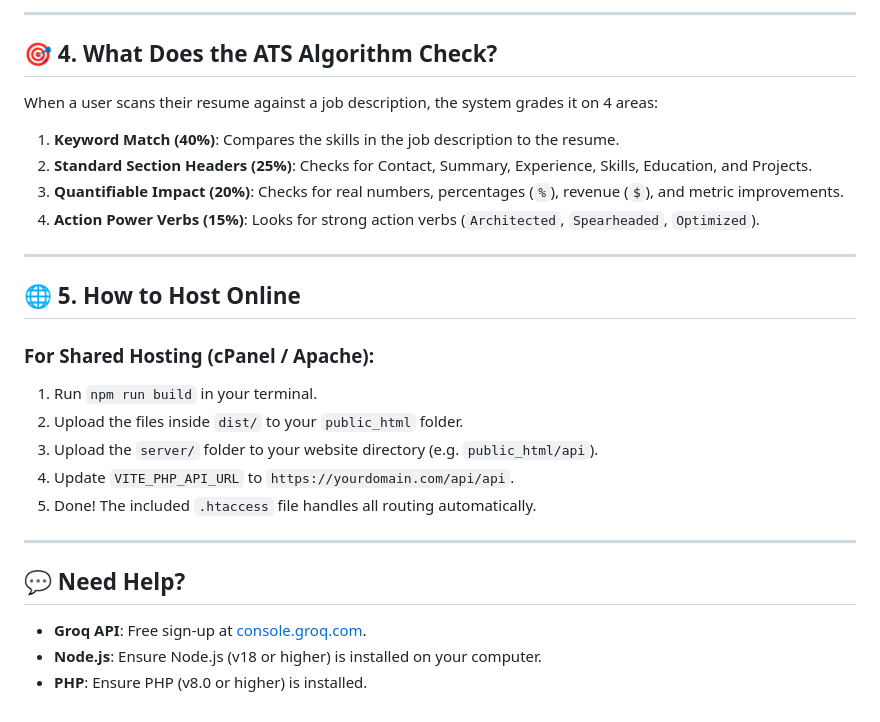
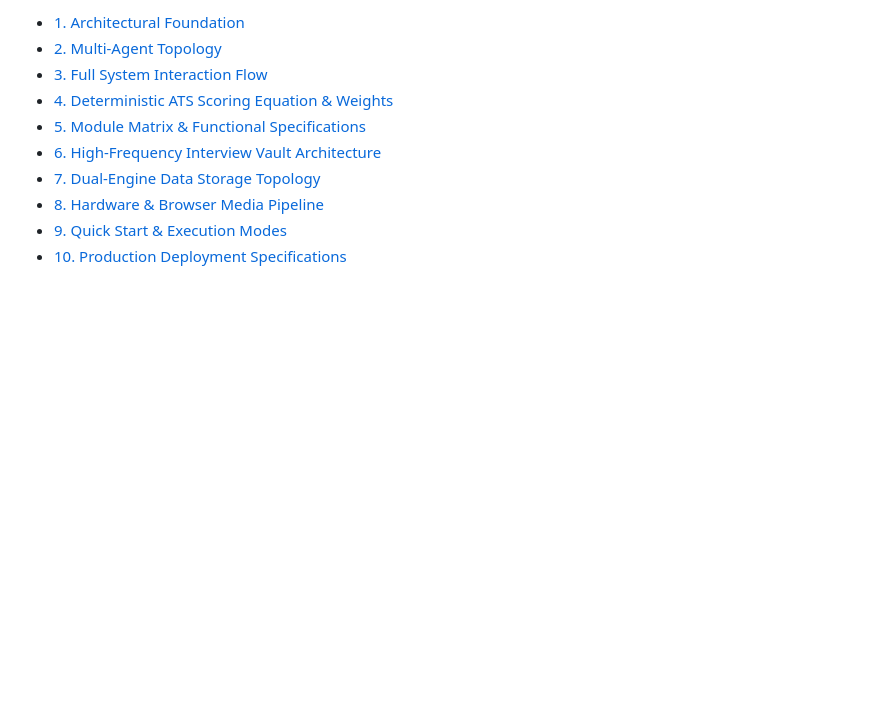
Before and after one commit to yashkoparde/Awaken.ai, a Markdown page: README.md, the part around one of its changes. Drawn GitHub-style; blank space fills up the shorter version.

Commit message:
docs: introduce high-resolution vector hero banner and system index

```diff
--- a/README.md
+++ b/README.md
@@ -93,27 +40,10 @@ Awaken.ai/
----
-
-## 🎯 4. What Does the ATS Algorithm Check?
-
-When a user scans their resume against a job description, the system grades it on 4 areas:
-1. **Keyword Match (40%)**: Compares the skills in the job description to the resume.
-2. **Standard Section Headers (25%)**: Checks for Contact, Summary, Experience, Skills, Education, and Projects.
-3. **Quantifiable Impact (20%)**: Checks for real numbers, percentages (`%`), revenue (`$`), and metric improvements.
-4. **Action Power Verbs (15%)**: Looks for strong action verbs (`Architected`, `Spearheaded`, `Optimized`).
-
----
-
-## 🌐 5. How to Host Online
-
-### For Shared Hosting (cPanel / Apache):
-1. Run `npm run build` in your terminal.
-2. Upload the files inside `dist/` to your `public_html` folder.
-3. Upload the `server/` folder to your website directory (e.g. `public_html/api`).
-4. Update `VITE_PHP_API_URL` to `https://yourdomain.com/api/api`.
-5. Done! The included `.htaccess` file handles all routing automatically.
-
----
-
-## 💬 Need Help?
-- **Groq API**: Free sign-up at [console.groq.com](https://console.groq.com).
-- **Node.js**: Ensure Node.js (v18 or higher) is installed on your computer.
-- **PHP**: Ensure PHP (v8.0 or higher) is installed.
+- [1. Architectural Foundation](#1-architectural-foundation)
+- [2. Multi-Agent Topology](#2-multi-agent-topology)
+- [3. Full System Interaction Flow](#3-full-system-interaction-flow)
+- [4. Deterministic ATS Scoring Equation & Weights](#4-deterministic-ats-scoring-equation--weights)
+- [5. Module Matrix & Functional Specifications](#5-module-matrix--functional-specifications)
+- [6. High-Frequency Interview Vault Architecture](#6-high-frequency-interview-vault-architecture)
+- [7. Dual-Engine Data Storage Topology](#7-dual-engine-data-storage-topology)
+- [8. Hardware & Browser Media Pipeline](#8-hardware--browser-media-pipeline)
+- [9. Quick Start & Execution Modes](#9-quick-start--execution-modes)
+- [10. Production Deployment Specifications](#10-production-deployment-specifications)
```
Also changed, not shown: other parts of README.md (+34 -87 lines).
